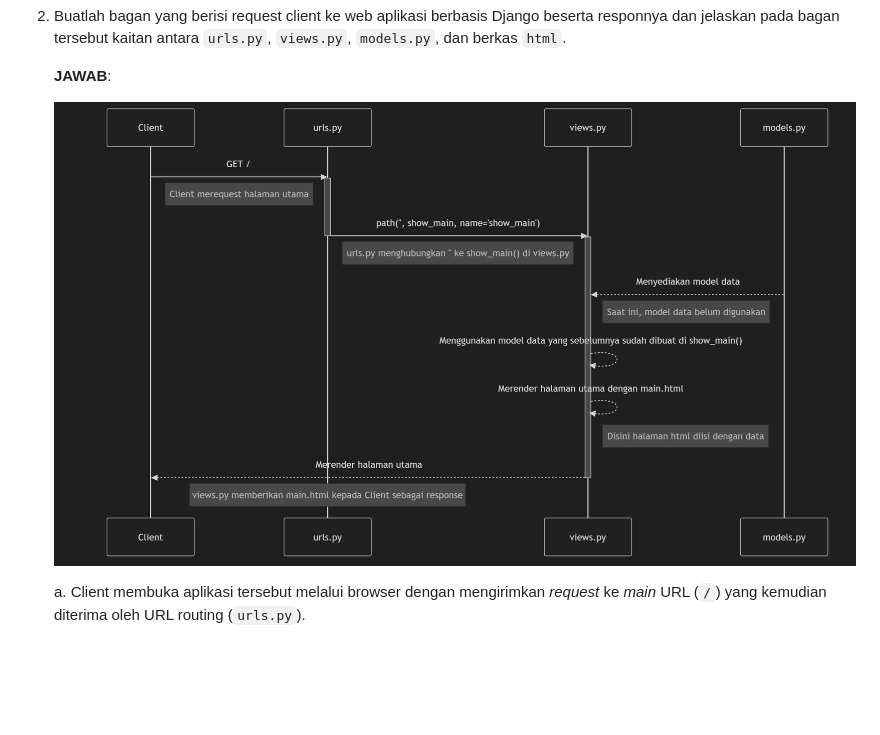
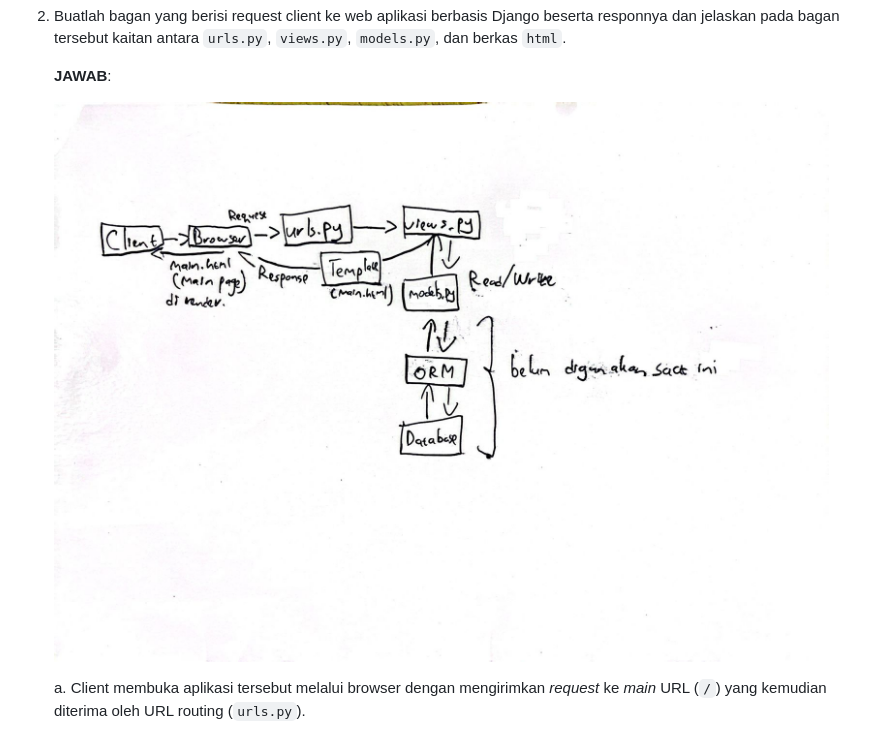
Before and after one commit to KrisnaPutraP/Morehub, a Markdown page: README.md, the part around the change. Rendered like a GitHub page; pictures changed too: diagram/diagram.jpg (added), diagram/diagram.png (deleted); blank space fills up the shorter version.

Commit message:
Memperbaiki bagan diagram

```diff
--- a/README.md
+++ b/README.md
@@ -80,7 +80,7 @@
 
     **JAWAB**:
 
-    ![Diagram](diagram/diagram.png)
+    ![Diagram](diagram/diagram.jpg)
 
     a. Client membuka aplikasi tersebut melalui browser dengan mengirimkan _request_ ke _main_ URL (`/`) yang kemudian diterima oleh URL routing (`urls.py`).
 
```
Also changed, not shown: diagram/diagram.md (deleted, +0 -34 lines).
